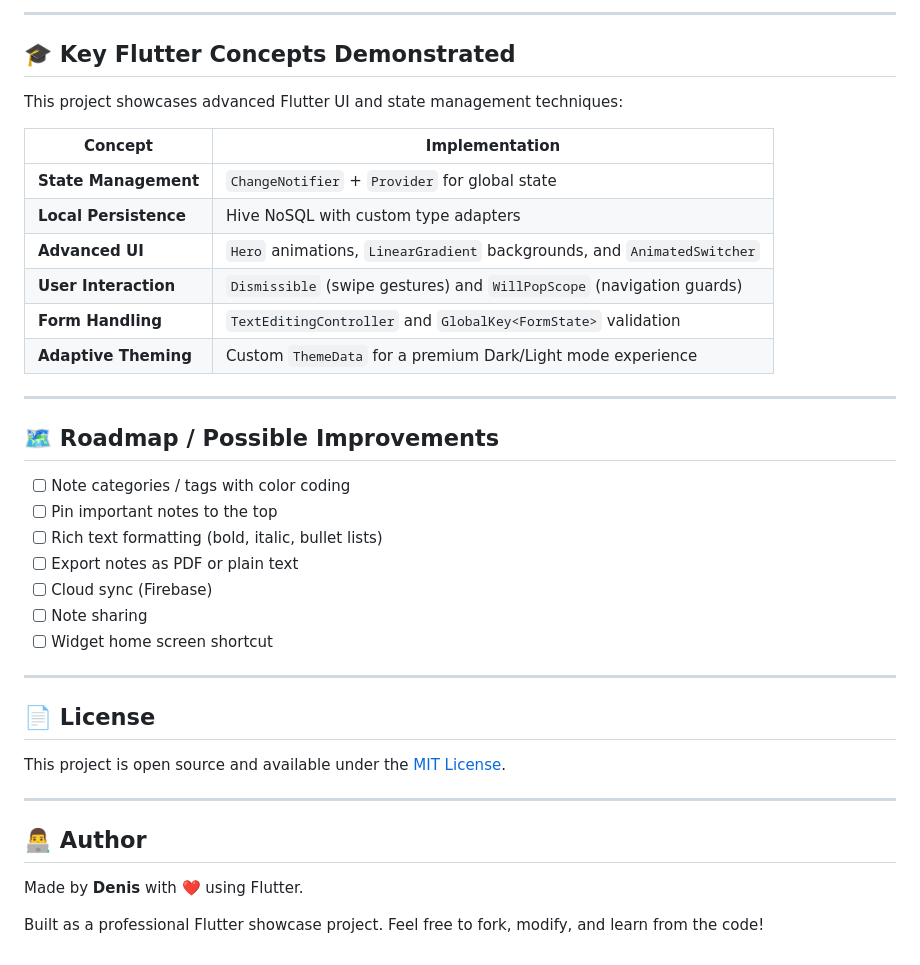
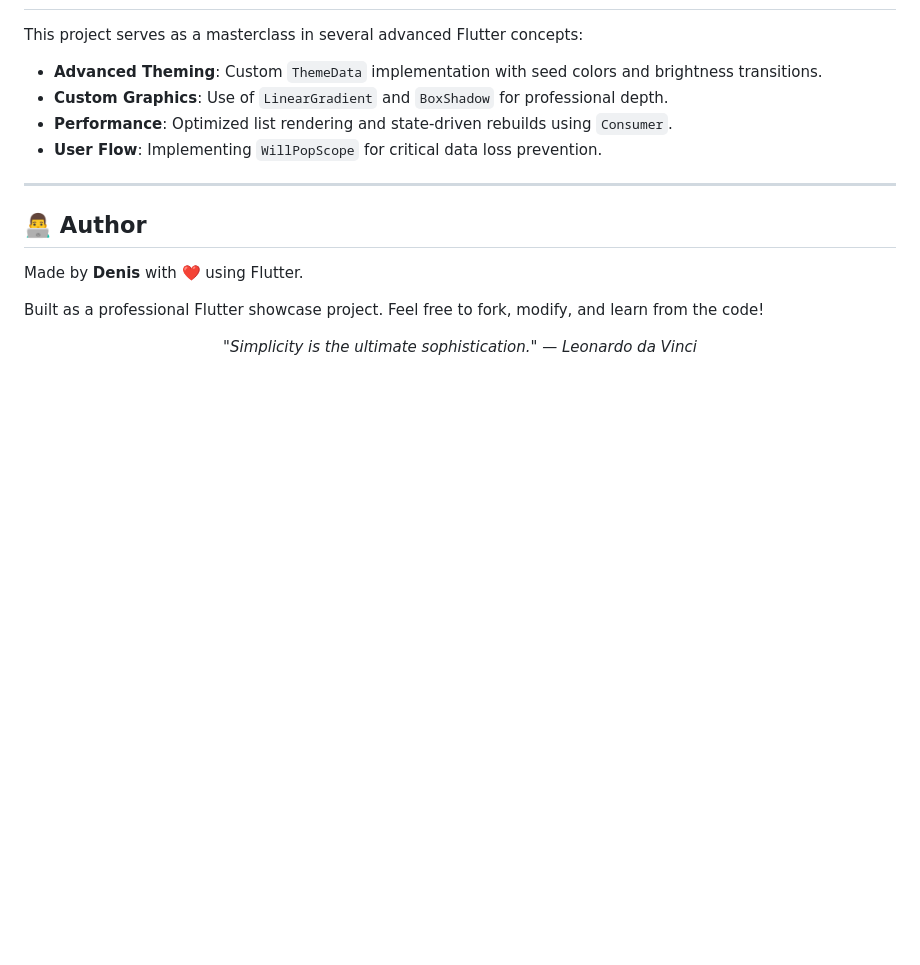
Before and after one commit to Denis-7242/notely, a Markdown page: README.md, the part around one of its changes. GitHub-like rendering; blank space fills up the shorter version.

```diff
--- a/README.md
+++ b/README.md
@@ -119,35 +100,8 @@ User Action → Screen → Provider → NoteStorage → Hive DB
----
-
-## 🎓 Key Flutter Concepts Demonstrated
-
-This project showcases advanced Flutter UI and state management techniques:
-
-| Concept | Implementation |
-|---|---|
-| **State Management** | `ChangeNotifier` + `Provider` for global state |
-| **Local Persistence** | Hive NoSQL with custom type adapters |
-| **Advanced UI** | `Hero` animations, `LinearGradient` backgrounds, and `AnimatedSwitcher` |
-| **User Interaction** | `Dismissible` (swipe gestures) and `WillPopScope` (navigation guards) |
-| **Form Handling** | `TextEditingController` and `GlobalKey<FormState>` validation |
-| **Adaptive Theming** | Custom `ThemeData` for a premium Dark/Light mode experience |
-
----
-
-## 🗺️ Roadmap / Possible Improvements
-
-- [ ] Note categories / tags with color coding
-- [ ] Pin important notes to the top
-- [ ] Rich text formatting (bold, italic, bullet lists)
-- [ ] Export notes as PDF or plain text
-- [ ] Cloud sync (Firebase)
-- [ ] Note sharing
-- [ ] Widget home screen shortcut
-
----
-
-## 📄 License
-
-This project is open source and available under the [MIT License](LICENSE).
+This project serves as a masterclass in several advanced Flutter concepts:
+- **Advanced Theming**: Custom `ThemeData` implementation with seed colors and brightness transitions.
+- **Custom Graphics**: Use of `LinearGradient` and `BoxShadow` for professional depth.
+- **Performance**: Optimized list rendering and state-driven rebuilds using `Consumer`.
+- **User Flow**: Implementing `WillPopScope` for critical data loss prevention.
 
 ---
 
@@ -156,3 +110,7 @@ This project is open source and available under the [MIT License](LICENSE).
 Made by **Denis** with ❤️ using Flutter.
 
 Built as a professional Flutter showcase project. Feel free to fork, modify, and learn from the code!
+
+<p align="center">
+  <i>"Simplicity is the ultimate sophistication." — Leonardo da Vinci</i>
+</p>
```
Also changed, not shown: other parts of README.md (+58 -77 lines).
